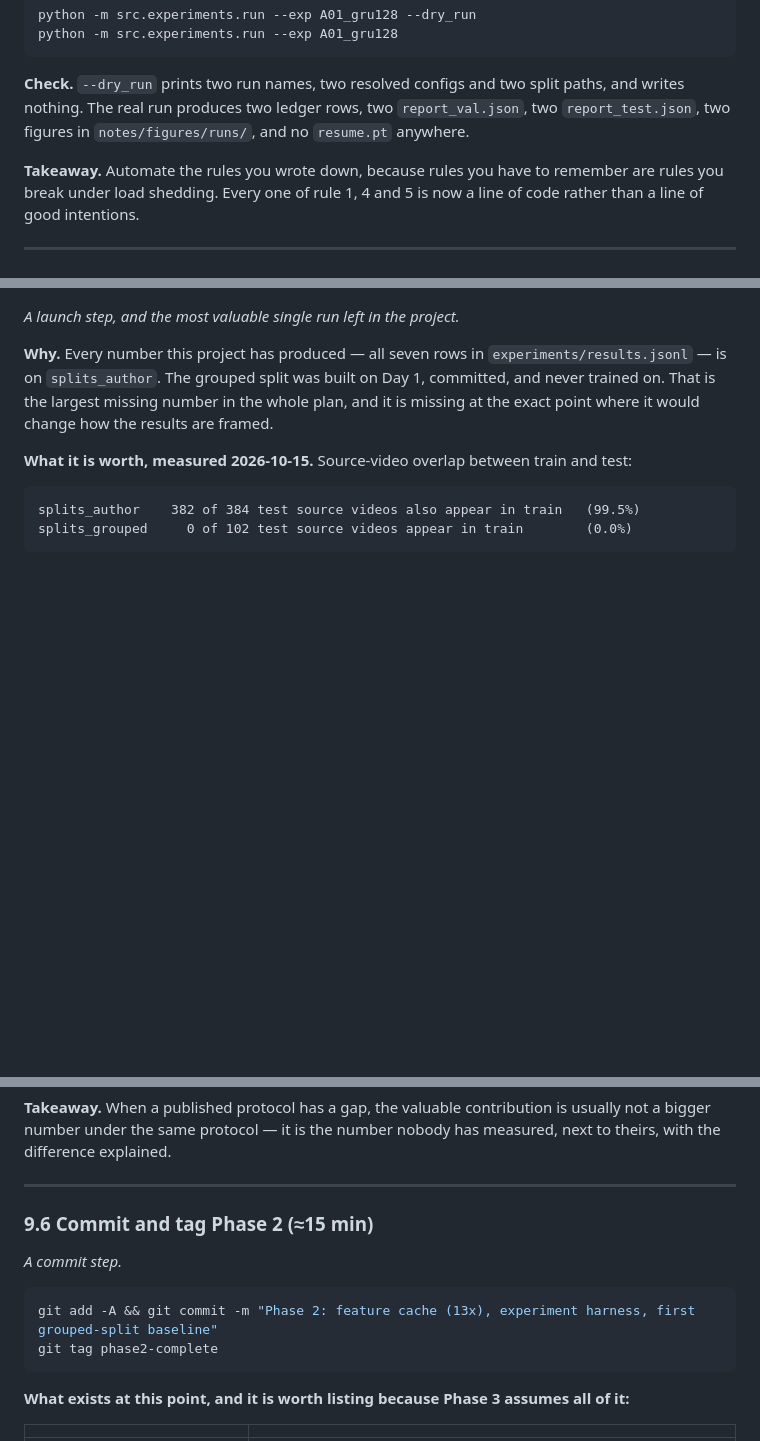
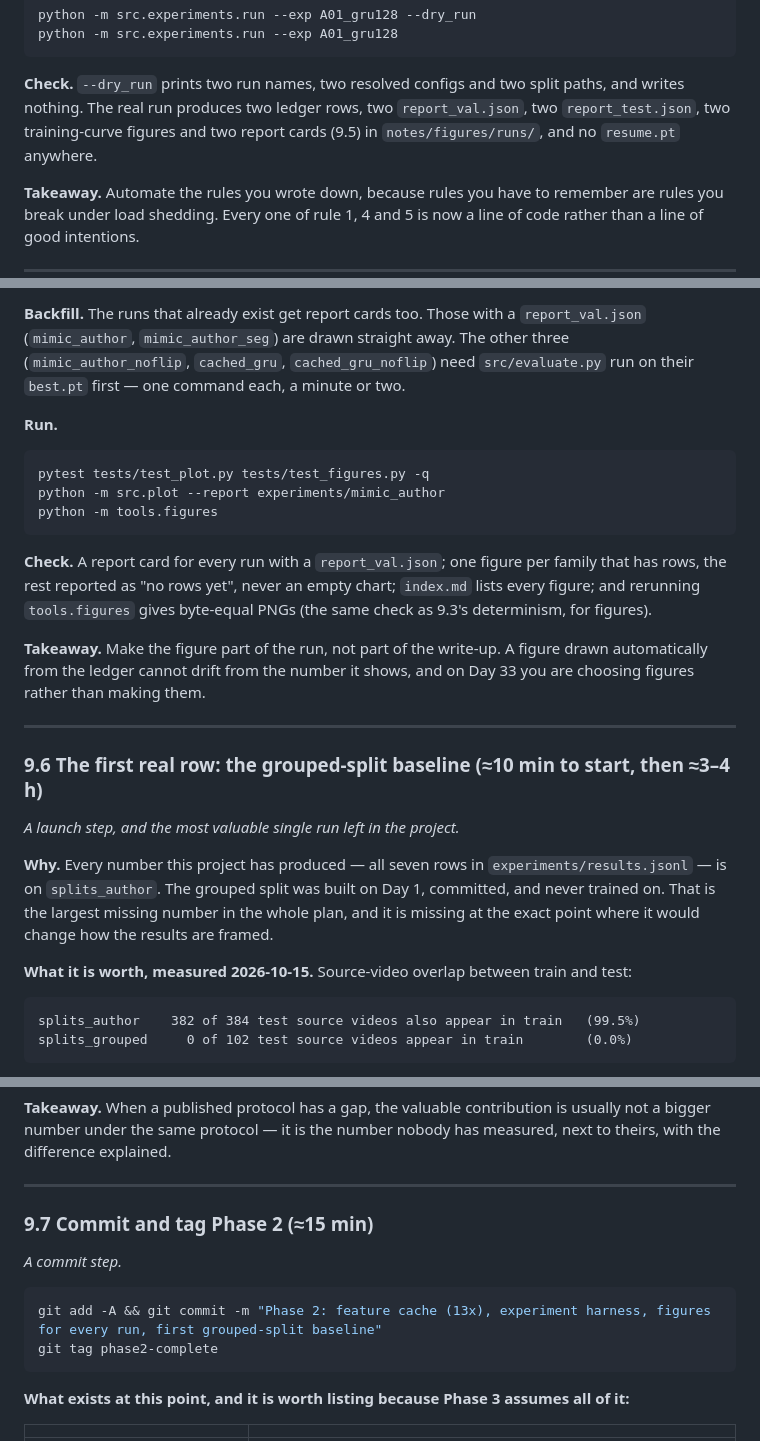
Before and after one commit to Tamim2276/CricketMind, a Markdown page: CricShot10k_Plan.md, 3 parts joined by grey strips. Rendered like a GitHub page; blank space fills up the shorter version.

````diff
--- a/CricShot10k_Plan.md
+++ b/CricShot10k_Plan.md
@@ -3302,8 +3304,8 @@ python -m src.experiments.run --exp A01_gru128
 
 **Check.** `--dry_run` prints two run names, two resolved configs and two split
 paths, and writes nothing. The real run produces two ledger rows, two
-`report_val.json`, two `report_test.json`, two figures in
-`notes/figures/runs/`, and no `resume.pt` anywhere.
+`report_val.json`, two `report_test.json`, two training-curve figures and
+two report cards (9.5) in `notes/figures/runs/`, and no `resume.pt` anywhere.
 
 **Takeaway.** Automate the rules you wrote down, because rules you have to
 remember are rules you break under load shedding. Every one of rule 1, 4 and 5
@@ -3401,3 +3465,29 @@ shows the wins, because the gaps are the thing you can still act on.
+**Backfill.** The runs that already exist get report cards too. Those with a
+`report_val.json` (`mimic_author`, `mimic_author_seg`) are drawn straight away.
+The other three (`mimic_author_noflip`, `cached_gru`, `cached_gru_noflip`) need
+`src/evaluate.py` run on their `best.pt` first — one command each, a minute or
+two.
+
+**Run.**
+
+```bash
+pytest tests/test_plot.py tests/test_figures.py -q
+python -m src.plot --report experiments/mimic_author
+python -m tools.figures
+```
+
+**Check.** A report card for every run with a `report_val.json`; one figure per
+family that has rows, the rest reported as "no rows yet", never an empty chart;
+`index.md` lists every figure; and rerunning `tools.figures` gives byte-equal
+PNGs (the same check as 9.3's determinism, for figures).
+
+**Takeaway.** Make the figure part of the run, not part of the write-up. A
+figure drawn automatically from the ledger cannot drift from the number it
+shows, and on Day 33 you are choosing figures rather than making them.
+
+---
+
+### 9.6 The first real row: the grouped-split baseline (≈10 min to start, then ≈3–4 h)
 
 *A launch step, and the most valuable single run left in the project.*
 
@@ -3454,12 +3544,12 @@ has measured, next to theirs, with the difference explained.
 
 ---
 
-### 9.6 Commit and tag Phase 2 (≈15 min)
+### 9.7 Commit and tag Phase 2 (≈15 min)
 
 *A commit step.*
 
 ```bash
-git add -A && git commit -m "Phase 2: feature cache (13x), experiment harness, first grouped-split baseline"
+git add -A && git commit -m "Phase 2: feature cache (13x), experiment harness, figures for every run, first grouped-split baseline"
 git tag phase2-complete
 ```
 
````
Also changed, not shown: other parts of CricShot10k_Plan.md (+71 -6 lines).
